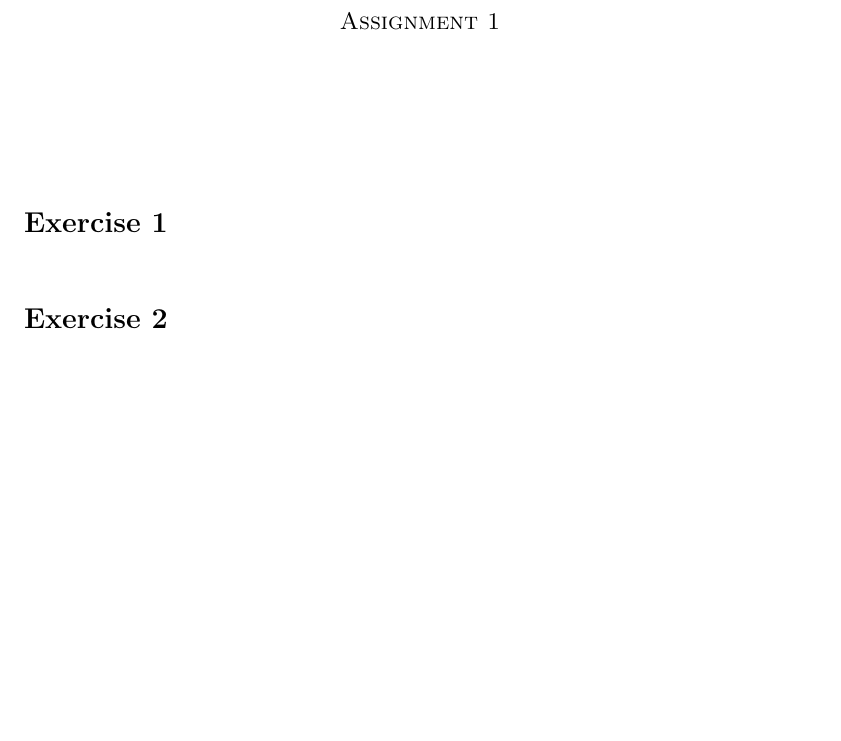
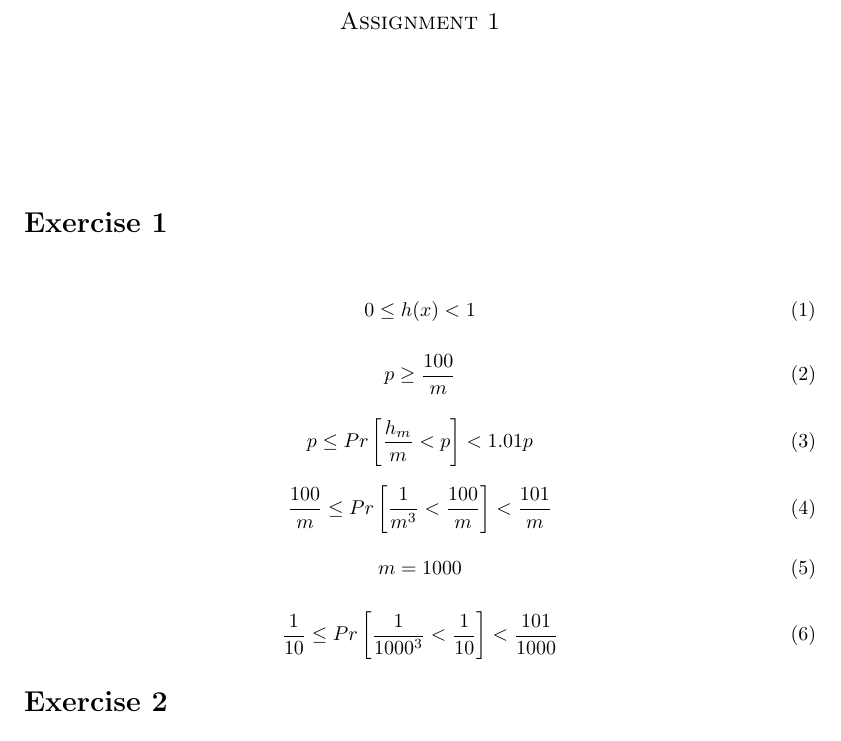
Before and after one commit to KPassov/AA-Assignment2, a LaTeX document (main.tex, which reads Exercise1/1.tex): part of the page, cut so that both start at the same text, the shorter picture padded with empty space. Compiled offline with pdfLaTeX.

Commit message:
some notes and a gitignore file

```diff
--- a/Exercise1/1.tex
+++ b/Exercise1/1.tex
@@ -1 +1,25 @@
 \subsection*{}
+
+\begin{equation}
+    0 \le h(x) < 1
+\end{equation}
+
+\begin{equation}
+    p \ge \frac{100}{m}
+\end{equation}
+
+\begin{equation}
+    p \le Pr\left[ \frac{h_{m}}{m} < p \right] < 1.01p
+\end{equation}
+
+\begin{equation}
+    \frac{100}{m} \le Pr\left[ \frac{1}{m^{3}} < \frac{100}{m} \right] < \frac{101}{m}
+\end{equation}
+
+\begin{equation}
+    m = 1000
+\end{equation}
+
+\begin{equation}
+    \frac{1}{10} \le Pr\left[ \frac{1}{1000^{3}} < \frac{1}{10} \right] < \frac{101}{1000}
+\end{equation}
```
Also changed, not shown: 1 other file.
